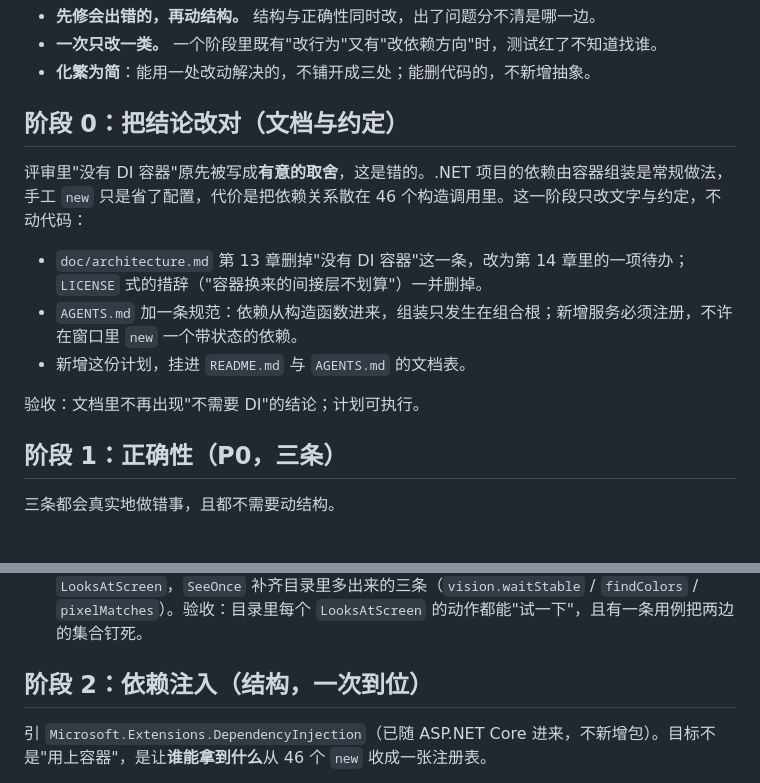
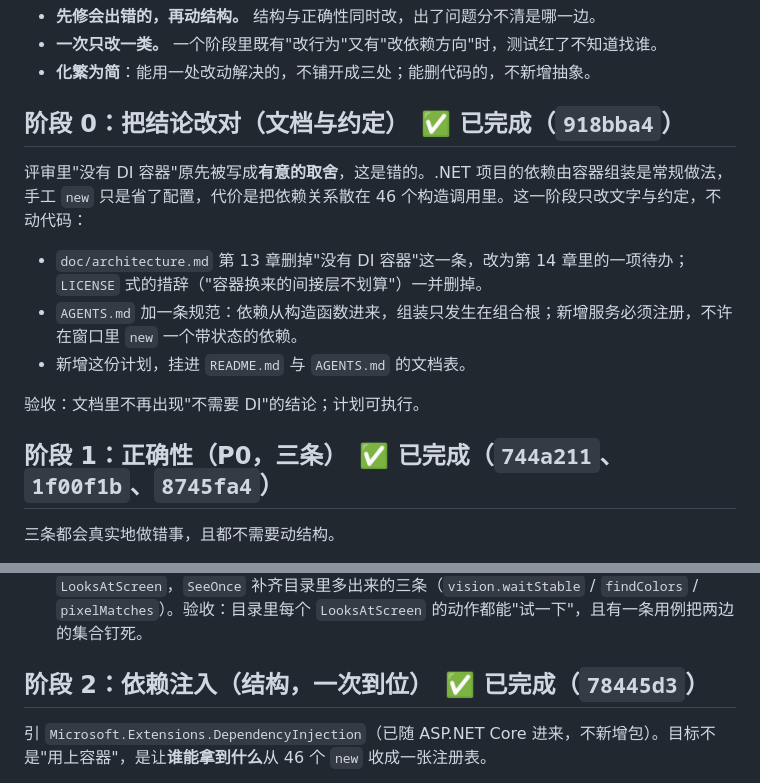
Before and after one commit to ilpoint/WhaleGenie, a Markdown page: doc/refactor-plan.md, 2 parts joined by grey strips. Rendered like a GitHub page.

Commit message:
文档跟上依赖注入：阶段 2 标为完成，架构图里的旧结论改掉
architecture.md 的界面一节原来说"还没有 DI 容器、谁能拿到什么散在构造调用里"，现在
改成了事实：AppServices 是唯一组合根，子窗口与触发器服务仍留在窗口里，那是阶段 4 的事。
第 13 章末尾那句"依赖注入是欠着的"也改成"原先写错、阶段 2 已落地"。

refactor-plan.md 给阶段 0/1/2 标上完成与对应提交，读到这份文件的人不用去翻 git。

```diff
--- a/doc/refactor-plan.md
+++ b/doc/refactor-plan.md
@@ -8,7 +8,7 @@
 - **一次只改一类。** 一个阶段里既有"改行为"又有"改依赖方向"时，测试红了不知道找谁。
 - **化繁为简**：能用一处改动解决的，不铺开成三处；能删代码的，不新增抽象。
 
-## 阶段 0：把结论改对（文档与约定）
+## 阶段 0：把结论改对（文档与约定）　✅ 已完成（`918bba4`）
 
 评审里"没有 DI 容器"原先被写成**有意的取舍**，这是错的。.NET 项目的依赖由容器组装是常规做法，手工 `new` 只是省了配置，代价是把依赖关系散在 46 个构造调用里。这一阶段只改文字与约定，不动代码：
 
@@ -18,7 +18,7 @@
 
 验收：文档里不再出现"不需要 DI"的结论；计划可执行。
 
-## 阶段 1：正确性（P0，三条）
+## 阶段 1：正确性（P0，三条）　✅ 已完成（`744a211`、`1f00f1b`、`8745fa4`）
 
 三条都会真实地做错事，且都不需要动结构。
 
@@ -26,7 +26,7 @@
 2. **校验的阻断与提示统一。** `MacroProblem` 加 `Severity`（`Blocking` / `Hint`），`Inspect` 逐条标注；编辑器与 `McpDraftStore` 都只按这一档判断，删掉两处各自的解释。验收：同一个宏在界面与 MCP 侧得到同样的"能不能存/能不能 apply"。
 3. **试运行的看屏幕清单从目录派生。** `CanLook` 的 14 项手抄清单换成 `ActionSemanticsCatalog` 的 `LooksAtScreen`，`SeeOnce` 补齐目录里多出来的三条（`vision.waitStable` / `findColors` / `pixelMatches`）。验收：目录里每个 `LooksAtScreen` 的动作都能"试一下"，且有一条用例把两边的集合钉死。
 
-## 阶段 2：依赖注入（结构，一次到位）
+## 阶段 2：依赖注入（结构，一次到位）　✅ 已完成（`78445d3`）
 
 引 `Microsoft.Extensions.DependencyInjection`（已随 ASP.NET Core 进来，不新增包）。目标不是"用上容器"，是让**谁能拿到什么**从 46 个 `new` 收成一张注册表。
 
```
Also changed, not shown: doc/architecture.md (+2 -2 lines).
